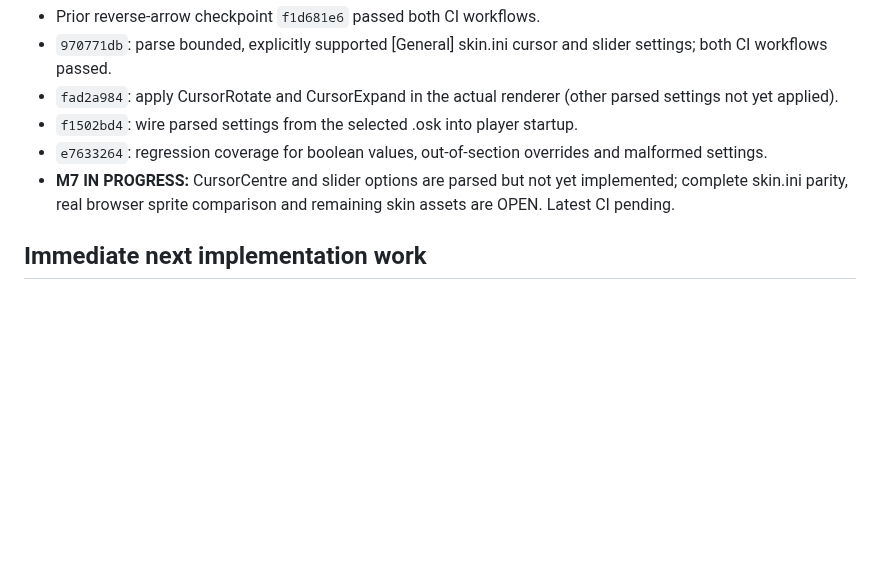
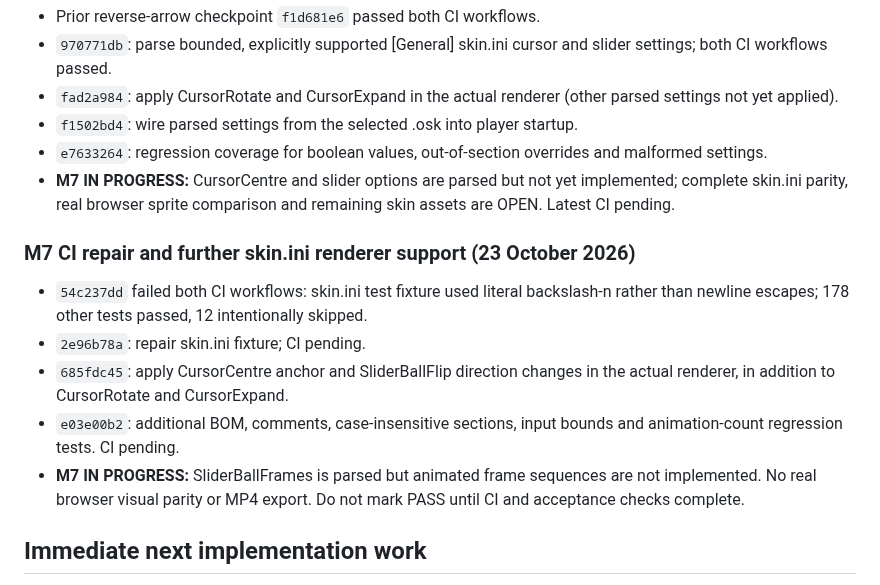
Before and after one commit to jakemcintyre25-stack/OSU-RENDER, a Markdown page: docs/DEVELOPMENT_STATUS.md, the part around the change. Rendered like a GitHub page; blank space fills up the shorter version.

Commit message:
docs(m7): preserve CI failure diagnosis, repair and additional skin configuration progress

```diff
--- a/docs/DEVELOPMENT_STATUS.md
+++ b/docs/DEVELOPMENT_STATUS.md
@@ -177,6 +177,14 @@ The critical real-data acceptance command is now `npm run judge-check:strict` af
 - `e7633264`: regression coverage for boolean values, out-of-section overrides and malformed settings.
 - **M7 IN PROGRESS:** CursorCentre and slider options are parsed but not yet implemented; complete skin.ini parity, real browser sprite comparison and remaining skin assets are OPEN. Latest CI pending.
 
+### M7 CI repair and further skin.ini renderer support (23 October 2026)
+
+- `54c237dd` failed both CI workflows: skin.ini test fixture used literal backslash-n rather than newline escapes; 178 other tests passed, 12 intentionally skipped.
+- `2e96b78a`: repair skin.ini fixture; CI pending.
+- `685fdc45`: apply CursorCentre anchor and SliderBallFlip direction changes in the actual renderer, in addition to CursorRotate and CursorExpand.
+- `e03e00b2`: additional BOM, comments, case-insensitive sections, input bounds and animation-count regression tests. CI pending.
+- **M7 IN PROGRESS:** SliderBallFrames is parsed but animated frame sequences are not implemented. No real browser visual parity or MP4 export. Do not mark PASS until CI and acceptance checks complete.
+
 ## Immediate next implementation work
 
 1. **Independent:** finish M3's calibrated HP drain/gain, no-drain-during-breaks and HP-zero failure checks. Maintain explicit stable parity uncertainty until real evidence exists.
```
